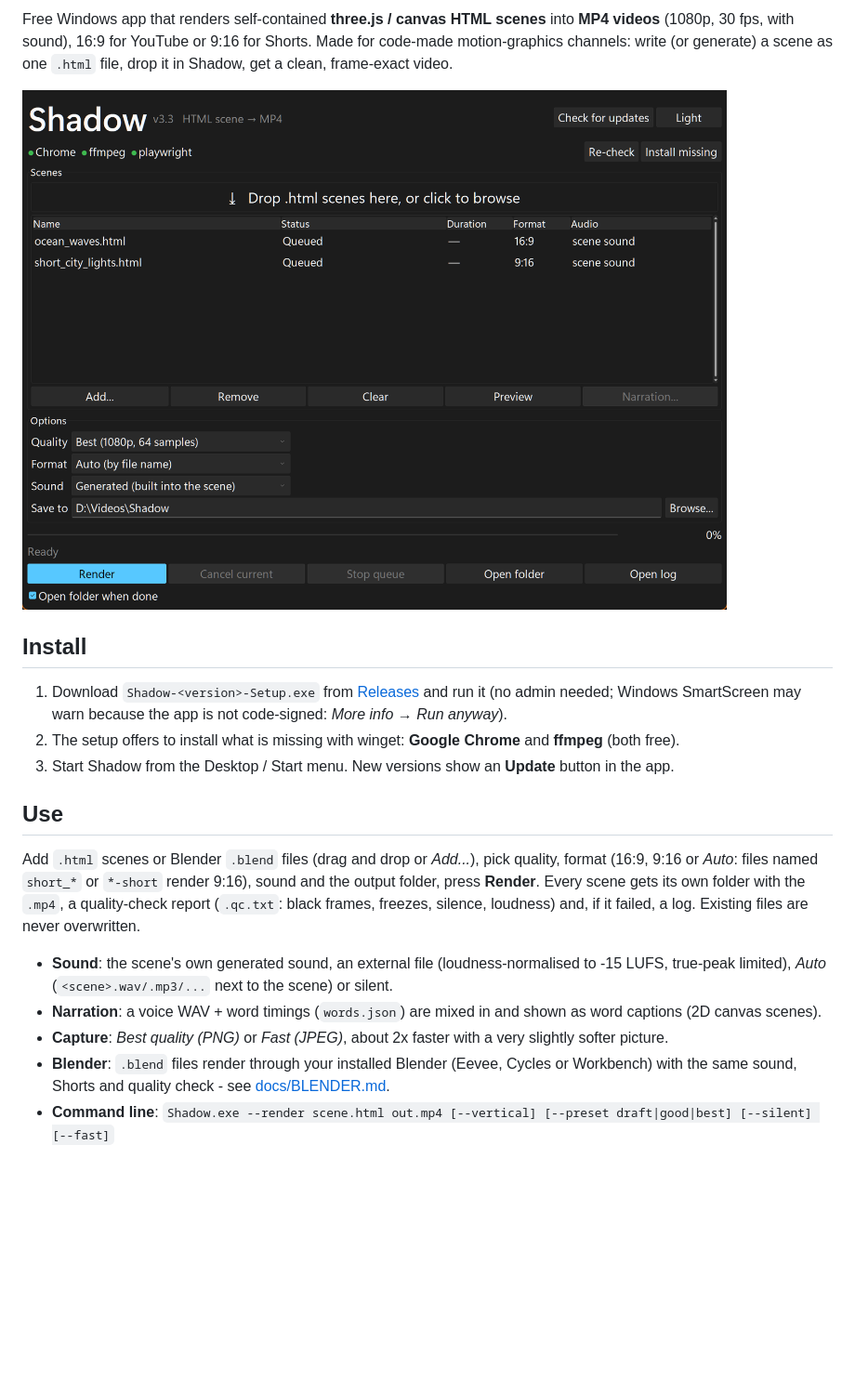
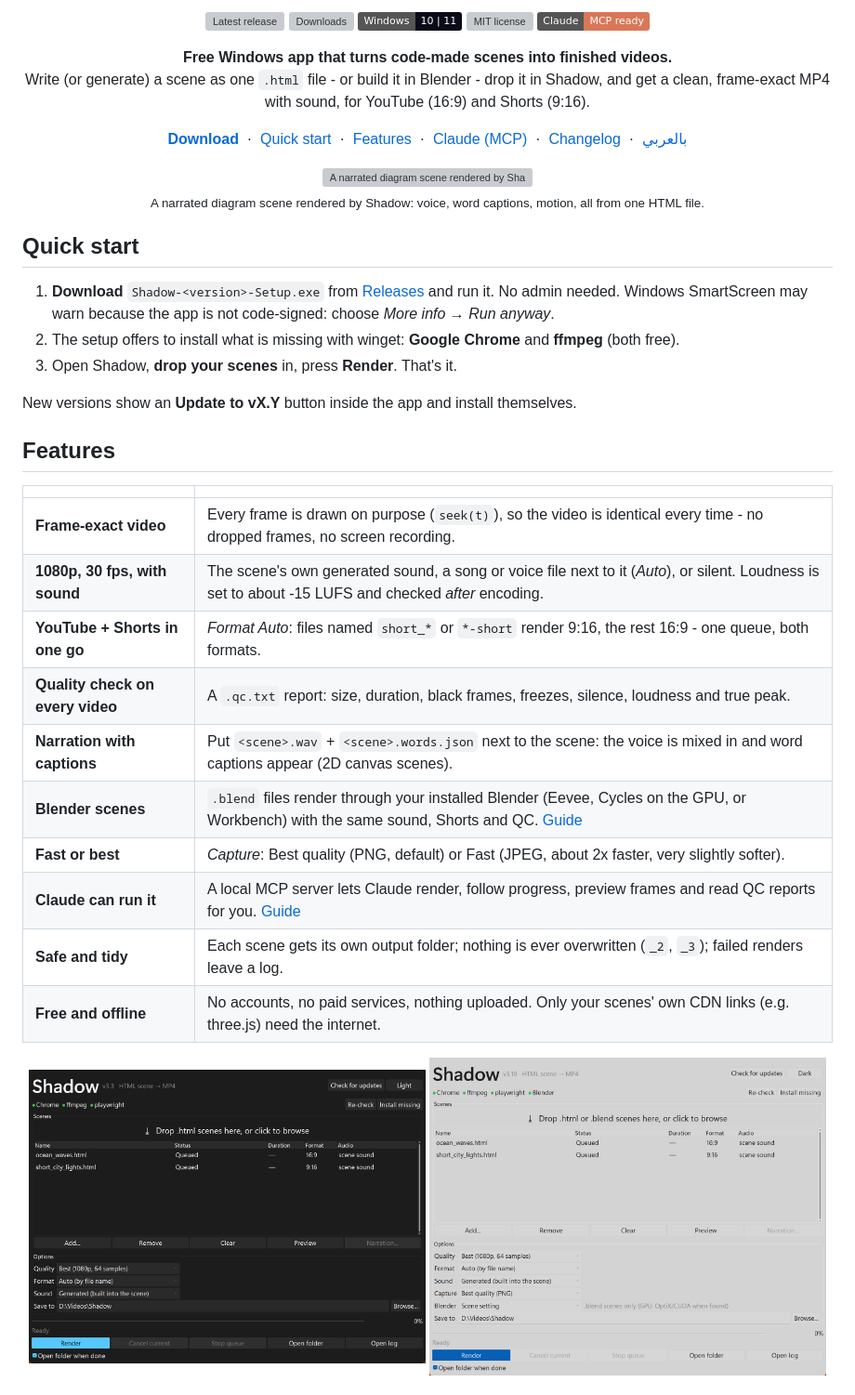
Before and after one commit to Reemon88IQ/shadow, a Markdown page: README.md, the part around one of its changes. Shown at 93% size. Drawn GitHub-style; pictures changed too: docs/screenshot_light.png (added); badges without logos; blank space fills up the shorter version; grey boxes are pictures that could not be loaded.

Commit message:
New GitHub page: banner, demo, features, FAQ, changelog, issue templates

```diff
--- a/README.md
+++ b/README.md
@@ -2,28 +4,58 @@
 
-Free Windows app that renders self-contained **three.js / canvas HTML scenes** into **MP4 videos**
-(1080p, 30 fps, with sound), 16:9 for YouTube or 9:16 for Shorts. Made for code-made motion-graphics channels:
-write (or generate) a scene as one `.html` file, drop it in Shadow, get a clean, frame-exact video.
+<p align="center">
+  <a href="../../releases/latest"><img alt="Latest release" src="https://img.shields.io/github/v/release/Reemon88IQ/shadow?label=download&color=ff7a30"></a>
+  <a href="../../releases"><img alt="Downloads" src="https://img.shields.io/github/downloads/Reemon88IQ/shadow/total?color=6b5bd2"></a>
+  <img alt="Windows 10/11" src="https://img.shields.io/badge/Windows-10%20%7C%2011-0b0a18">
+  <a href="LICENSE"><img alt="MIT license" src="https://img.shields.io/github/license/Reemon88IQ/shadow?color=2ea043"></a>
+  <a href="docs/MCP.md"><img alt="Claude MCP" src="https://img.shields.io/badge/Claude-MCP%20ready-d97757"></a>
+</p>
 
-![Shadow](docs/screenshot.png)
+<p align="center">
+  <b>Free Windows app that turns code-made scenes into finished videos.</b><br>
+  Write (or generate) a scene as one <code>.html</code> file - or build it in Blender - drop it in Shadow,
+  and get a clean, frame-exact MP4 with sound, for YouTube (16:9) and Shorts (9:16).
+</p>
 
-## Install
+<p align="center">
+  <a href="../../releases/latest"><b>Download</b></a> &nbsp;·&nbsp;
+  <a href="#quick-start">Quick start</a> &nbsp;·&nbsp;
+  <a href="#features">Features</a> &nbsp;·&nbsp;
+  <a href="#use-shadow-from-claude-mcp">Claude (MCP)</a> &nbsp;·&nbsp;
+  <a href="CHANGELOG.md">Changelog</a> &nbsp;·&nbsp;
+  <a href="#بالعربي">بالعربي</a>
+</p>
 
-1. Download `Shadow-<version>-Setup.exe` from [Releases](../../releases/latest) and run it
-   (no admin needed; Windows SmartScreen may warn because the app is not code-signed: *More info → Run anyway*).
+<p align="center">
+  <img src="docs/demo.gif" alt="A narrated diagram scene rendered by Shadow" width="760">
+  <br><sub>A narrated diagram scene rendered by Shadow: voice, word captions, motion, all from one HTML file.</sub>
+</p>
+
+## Quick start
+
+1. **Download** `Shadow-<version>-Setup.exe` from [Releases](../../releases/latest) and run it. No admin needed.
+   Windows SmartScreen may warn because the app is not code-signed: choose *More info* → *Run anyway*.
 2. The setup offers to install what is missing with winget: **Google Chrome** and **ffmpeg** (both free).
-3. Start Shadow from the Desktop / Start menu. New versions show an **Update** button in the app.
+3. Open Shadow, **drop your scenes** in, press **Render**. That's it.
 
-## Use
+New versions show an **Update to vX.Y** button inside the app and install themselves.
 
-Add `.html` scenes or Blender `.blend` files (drag and drop or *Add...*), pick quality, format (16:9, 9:16 or *Auto*:
-files named `short_*` or `*-short` render 9:16),
-sound and the output folder, press **Render**. Every scene gets its own folder with the `.mp4`, a quality-check report
-(`.qc.txt`: black frames, freezes, silence, loudness) and, if it failed, a log. Existing files are never overwritten.
+## Features
 
-- **Sound**: the scene's own generated sound, an external file (loudness-normalised to -15 LUFS, true-peak limited),
-  *Auto* (`<scene>.wav/.mp3/...` next to the scene) or silent.
-- **Narration**: a voice WAV + word timings (`words.json`) are mixed in and shown as word captions (2D canvas scenes).
-- **Capture**: *Best quality (PNG)* or *Fast (JPEG)*, about 2x faster with a very slightly softer picture.
-- **Blender**: `.blend` files render through your installed Blender (Eevee, Cycles or Workbench) with the same sound,
-  Shorts and quality check - see [docs/BLENDER.md](docs/BLENDER.md).
-- **Command line**: `Shadow.exe --render scene.html out.mp4 [--vertical] [--preset draft|good|best] [--silent] [--fast]`
+| | |
+|---|---|
+| **Frame-exact video** | Every frame is drawn on purpose (`seek(t)`), so the video is identical every time - no dropped frames, no screen recording. |
+| **1080p, 30 fps, with sound** | The scene's own generated sound, a song or voice file next to it (*Auto*), or silent. Loudness is set to about -15 LUFS and checked *after* encoding. |
+| **YouTube + Shorts in one go** | *Format Auto*: files named `short_*` or `*-short` render 9:16, the rest 16:9 - one queue, both formats. |
+| **Quality check on every video** | A `.qc.txt` report: size, duration, black frames, freezes, silence, loudness and true peak. |
+| **Narration with captions** | Put `<scene>.wav` + `<scene>.words.json` next to the scene: the voice is mixed in and word captions appear (2D canvas scenes). |
+| **Blender scenes** | `.blend` files render through your installed Blender (Eevee, Cycles on the GPU, or Workbench) with the same sound, Shorts and QC. [Guide](docs/BLENDER.md) |
+| **Fast or best** | *Capture*: Best quality (PNG, default) or Fast (JPEG, about 2x faster, very slightly softer). |
+| **Claude can run it** | A local MCP server lets Claude render, follow progress, preview frames and read QC reports for you. [Guide](docs/MCP.md) |
+| **Safe and tidy** | Each scene gets its own output folder; nothing is ever overwritten (`_2`, `_3`); failed renders leave a log. |
+| **Free and offline** | No accounts, no paid services, nothing uploaded. Only your scenes' own CDN links (e.g. three.js) need the internet. |
+
+<p align="center">
+  <img src="docs/screenshot.png" alt="Shadow, dark theme" width="49%">
+  <img src="docs/screenshot_light.png" alt="Shadow, light theme" width="49%">
+</p>
+
```
Also changed, not shown: other parts of README.md (+60 -19 lines), CHANGELOG.md (added, +44 -0 lines), docs/banner.png (added), docs/social_preview.png (added), 7 other files.
